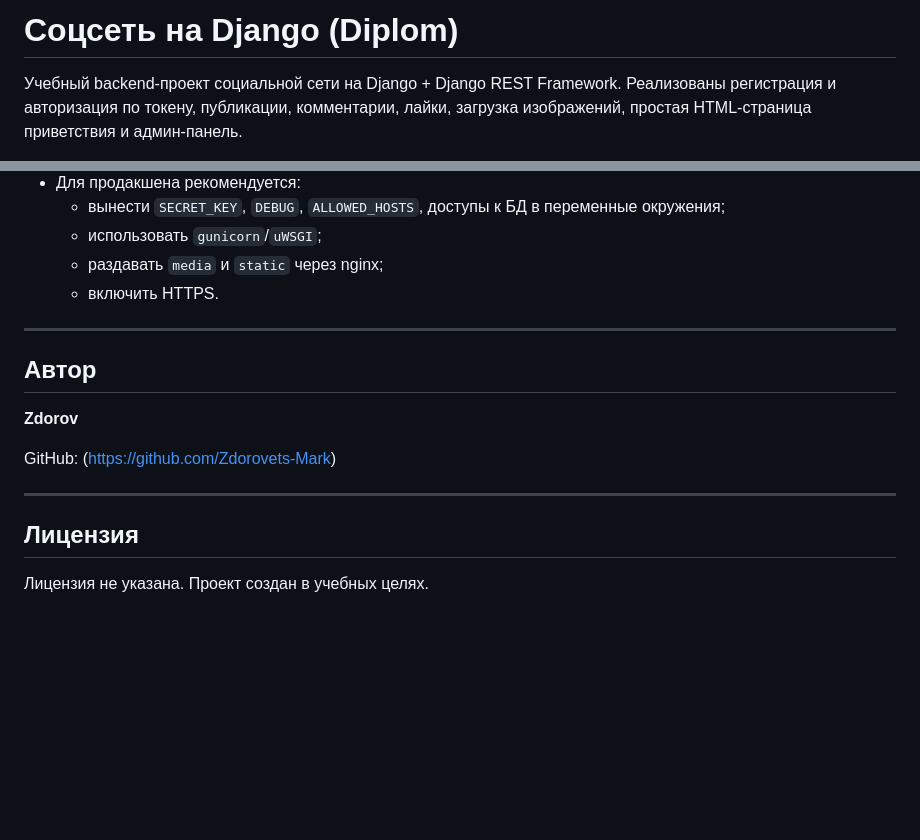
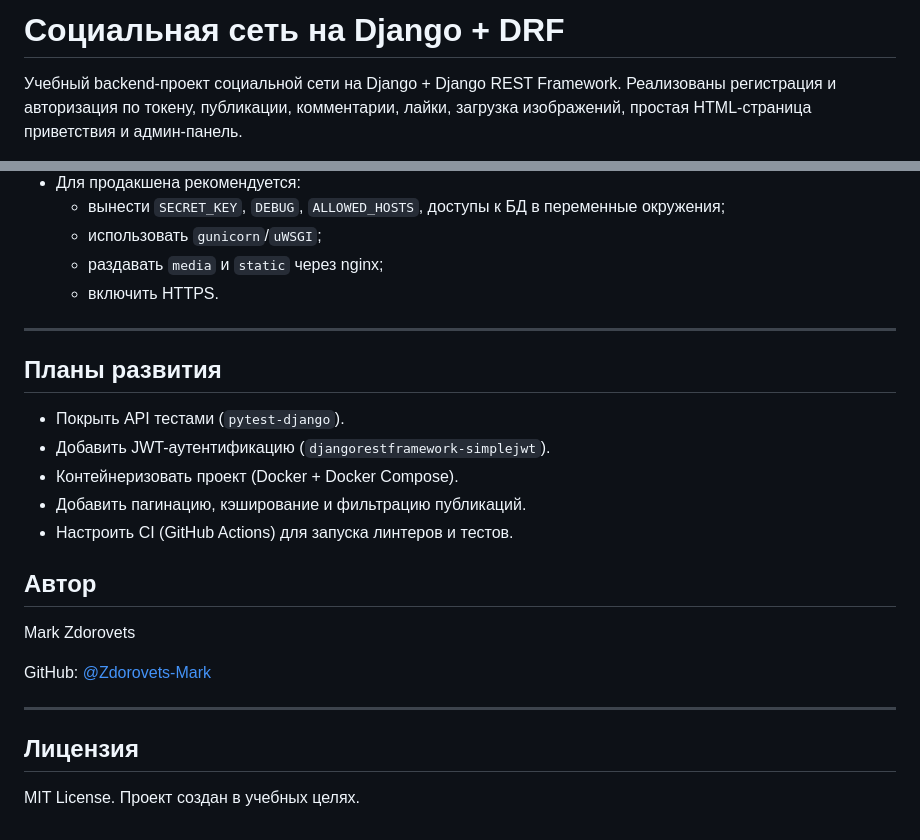
Before and after one commit to Zdorovets-Mark/social-network-django, a Markdown page: README.md, 2 parts joined by grey strips. Rendered like a GitHub page; blank space fills up the shorter version.

```diff
--- a/README.md
+++ b/README.md
@@ -1,4 +1,4 @@
-# Соцсеть на Django (Diplom)
+# Социальная сеть на Django + DRF
 
 Учебный backend-проект социальной сети на Django + Django REST Framework.
 Реализованы регистрация и авторизация по токену, публикации, комментарии,
@@ -276,14 +276,22 @@ black .
 
 ---
 
+## Планы развития
+
+- Покрыть API тестами (`pytest-django`).
+- Добавить JWT-аутентификацию (`djangorestframework-simplejwt`).
+- Контейнеризовать проект (Docker + Docker Compose).
+- Добавить пагинацию, кэширование и фильтрацию публикаций.
+- Настроить CI (GitHub Actions) для запуска линтеров и тестов.
+
 ## Автор
 
-**Zdorov**
+Mark Zdorovets
 
-GitHub: (https://github.com/Zdorovets-Mark)
+GitHub: [@Zdorovets-Mark](https://github.com/Zdorovets-Mark)
 
 ---
 
 ## Лицензия
 
-Лицензия не указана. Проект создан в учебных целях.
+MIT License. Проект создан в учебных целях.
```
